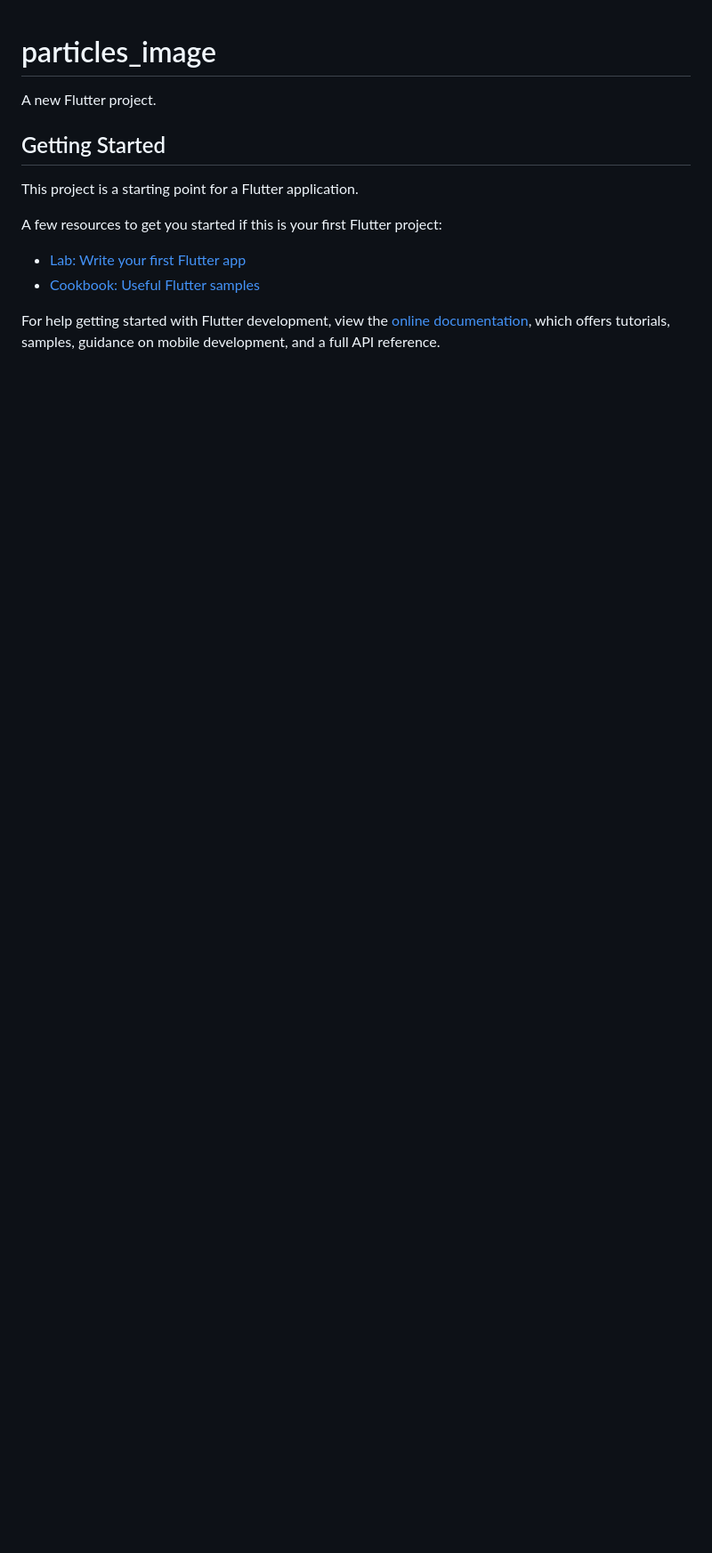
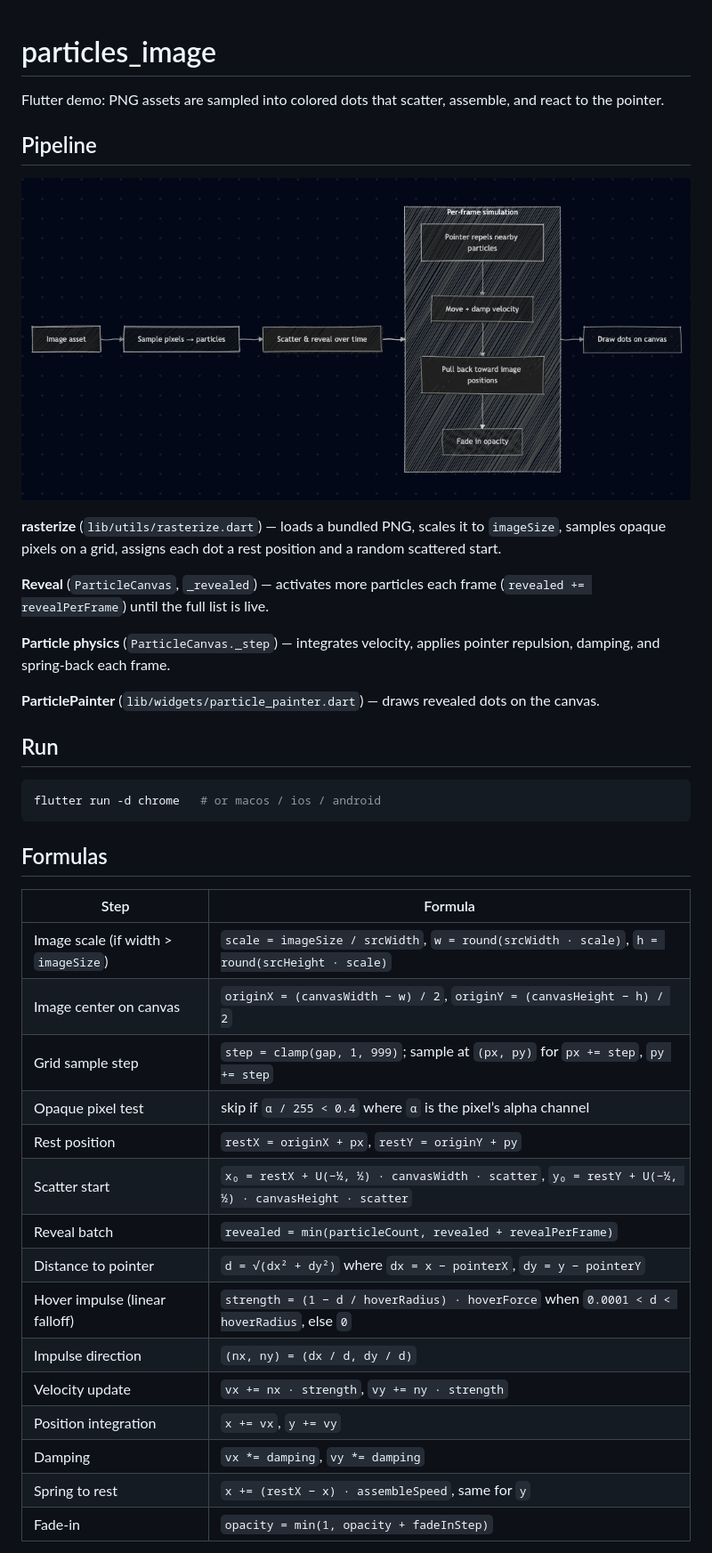
Before and after one commit to YeLwinOo-Steve/particles_image, a Markdown page: README.md, the part around the change printed below. Shown: that part at 89% size. Drawn GitHub-style; pictures changed too: pipeline.png (added); blank space fills up the shorter version.

Commit message:
updated: README

````diff
--- a/README.md
+++ b/README.md
@@ -1,16 +1,42 @@
 # particles_image
 
-A new Flutter project.
+Flutter demo: PNG assets are sampled into colored dots that scatter, assemble, and react to the pointer.
 
-## Getting Started
+## Pipeline
 
-This project is a starting point for a Flutter application.
+![Pipeline](./pipeline.png)
 
-A few resources to get you started if this is your first Flutter project:
+**rasterize** (`lib/utils/rasterize.dart`) — loads a bundled PNG, scales it to `imageSize`, samples opaque pixels on a grid, assigns each dot a rest position and a random scattered start.
 
-- [Lab: Write your first Flutter app](https://docs.flutter.dev/get-started/codelab)
-- [Cookbook: Useful Flutter samples](https://docs.flutter.dev/cookbook)
+**Reveal** (`ParticleCanvas`, `_revealed`) — activates more particles each frame (`revealed += revealPerFrame`) until the full list is live.
 
-For help getting started with Flutter development, view the
-[online documentation](https://docs.flutter.dev/), which offers tutorials,
-samples, guidance on mobile development, and a full API reference.
+**Particle physics** (`ParticleCanvas._step`) — integrates velocity, applies pointer repulsion, damping, and spring-back each frame.
+
+**ParticlePainter** (`lib/widgets/particle_painter.dart`) — draws revealed dots on the canvas.
+
+## Run
+
+```bash
+flutter run -d chrome   # or macos / ios / android
+```
+
+## Formulas
+
+| Step | Formula |
+| --- | --- |
+| Image scale (if width > `imageSize`) | `scale = imageSize / srcWidth`, `w = round(srcWidth · scale)`, `h = round(srcHeight · scale)` |
+| Image center on canvas | `originX = (canvasWidth − w) / 2`, `originY = (canvasHeight − h) / 2` |
+| Grid sample step | `step = clamp(gap, 1, 999)`; sample at `(px, py)` for `px += step`, `py += step` |
+| Opaque pixel test | skip if `α / 255 < 0.4` where `α` is the pixel’s alpha channel |
+| Rest position | `restX = originX + px`, `restY = originY + py` |
+| Scatter start | `x₀ = restX + U(−½, ½) · canvasWidth · scatter`, `y₀ = restY + U(−½, ½) · canvasHeight · scatter` |
+| Reveal batch | `revealed = min(particleCount, revealed + revealPerFrame)` |
+| Distance to pointer | `d = √(dx² + dy²)` where `dx = x − pointerX`, `dy = y − pointerY` |
+| Hover impulse (linear falloff) | `strength = (1 − d / hoverRadius) · hoverForce` when `0.0001 < d < hoverRadius`, else `0` |
+| Impulse direction | `(nx, ny) = (dx / d, dy / d)` |
+| Velocity update | `vx += nx · strength`, `vy += ny · strength` |
+| Position integration | `x += vx`, `y += vy` |
+| Damping | `vx *= damping`, `vy *= damping` |
+| Spring to rest | `x += (restX − x) · assembleSpeed`, same for `y` |
+| Fade-in | `opacity = min(1, opacity + fadeInStep)` |
+
````
Also changed, not shown: other parts of README.md (+16 -0 lines), 1 other file.
